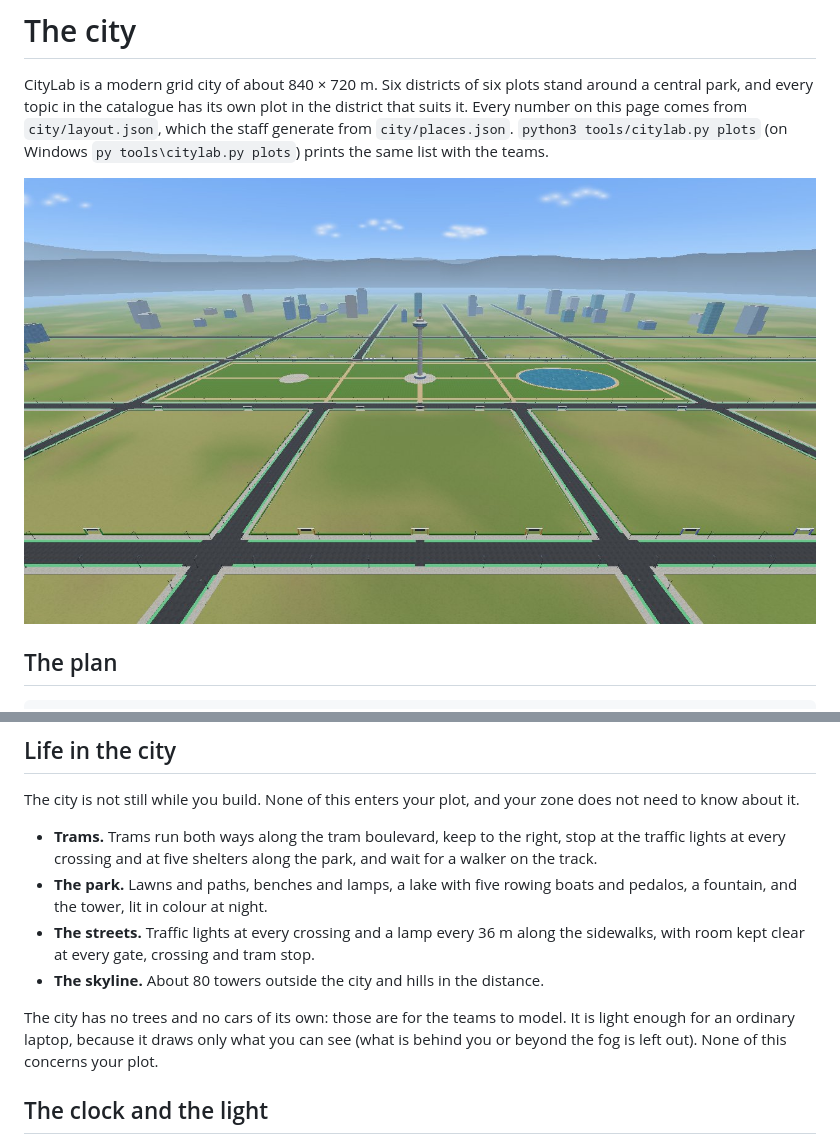
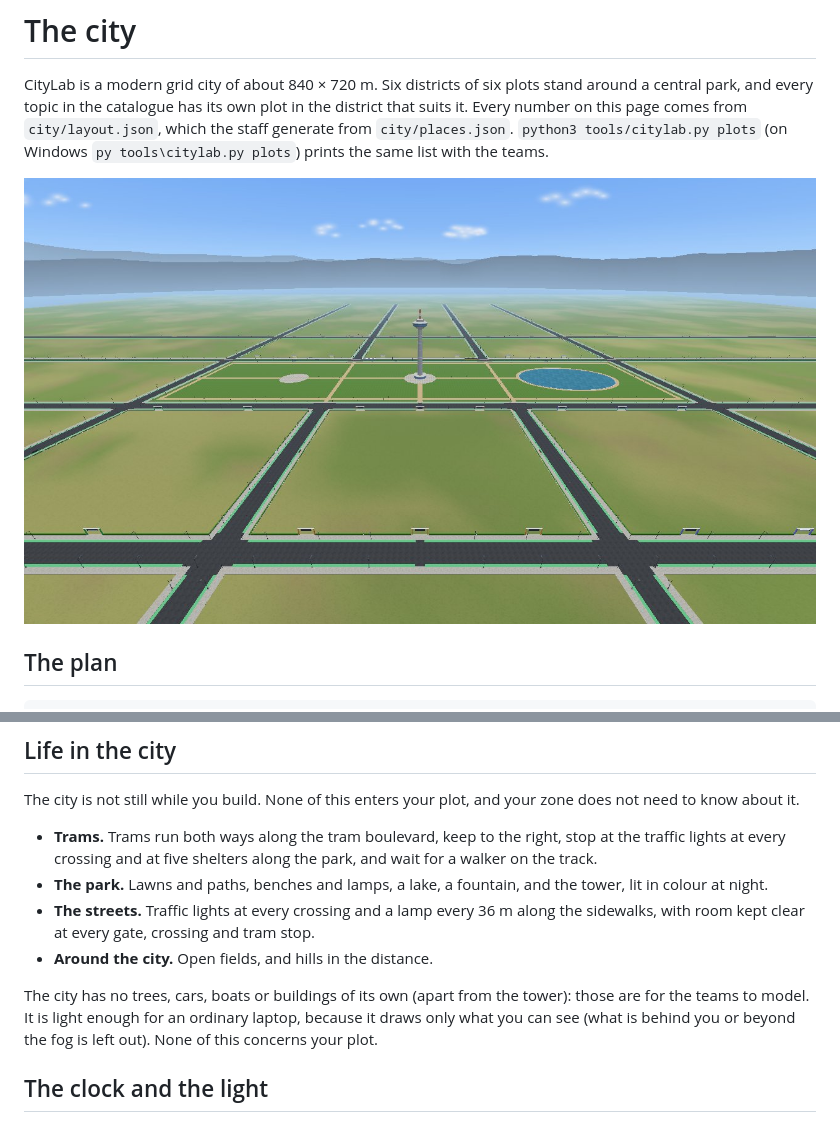
Before and after one commit to MajidNami/Computer-Graphics-Fall-2026, a Markdown page: docs/city.md, 2 parts joined by grey strips. Rendered like a GitHub page; pictures changed too: docs/images/plan.jpg.

```diff
--- a/docs/city.md
+++ b/docs/city.md
@@ -184,16 +184,15 @@ your zone does not need to know about it.
 - **Trams.** Trams run both ways along the tram boulevard, keep to the right,
   stop at the traffic lights at every crossing and at five shelters along the
   park, and wait for a walker on the track.
-- **The park.** Lawns and paths, benches and lamps, a lake with five rowing
-  boats and pedalos, a fountain, and the tower, lit in colour at night.
+- **The park.** Lawns and paths, benches and lamps, a lake, a fountain, and
+  the tower, lit in colour at night.
 - **The streets.** Traffic lights at every crossing and a lamp every 36 m
   along the sidewalks, with room kept clear at every gate, crossing and tram
   stop.
-- **The skyline.** About 80 towers outside the city and hills in the
-  distance.
+- **Around the city.** Open fields, and hills in the distance.
 
-The city has no trees and no cars of its own: those are for the teams to
-model. It is light enough for an ordinary laptop, because it draws only what
+The city has no trees, cars, boats or buildings of its own (apart from the
+tower): those are for the teams to model. It is light enough for an ordinary laptop, because it draws only what
 you can see (what is behind you or beyond the fog is left out). None of this
 concerns your plot.
 
```
Also changed, not shown: README.md (+3 -3 lines), docs/images/night.jpg, docs/images/park.jpg, 12 other files.
